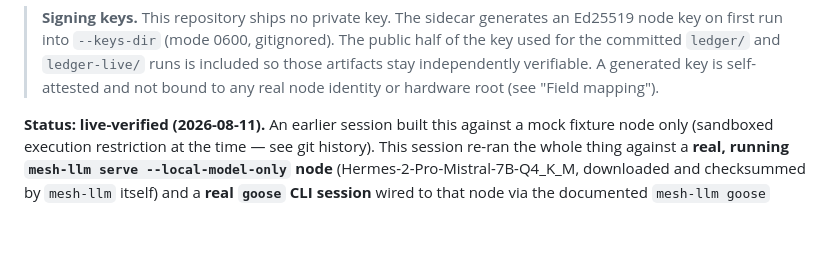
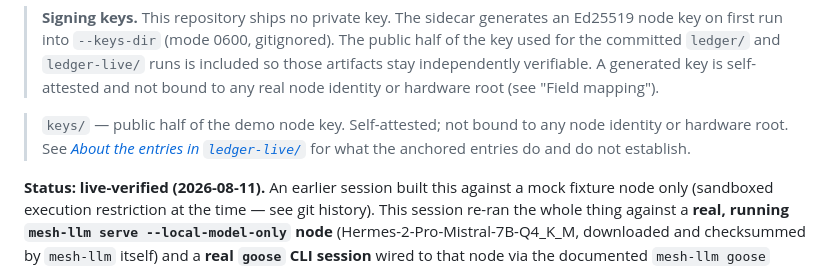
Before and after one commit to action-state-group/capsule-emit-mesh, a Markdown page: README.md, the part around the change. Rendered like a GitHub page; blank space fills up the shorter version.

```diff
--- a/README.md
+++ b/README.md
@@ -19,6 +19,8 @@ boundary.
 > runs is included so those artifacts stay independently verifiable. A generated
 > key is self-attested and not bound to any real node identity or hardware root
 > (see "Field mapping").
+
+> `keys/` — public half of the demo node key. Self-attested; not bound to any node identity or hardware root. See [*About the entries in `ledger-live/`*](ledger-live/README.md) for what the anchored entries do and do not establish.
 
 **Status: live-verified (2026-08-11).** An earlier session built this against
 a mock fixture node only (sandboxed execution restriction at the time — see
```
Also changed, not shown: ledger-live/README.md (added, +7 -0 lines).
